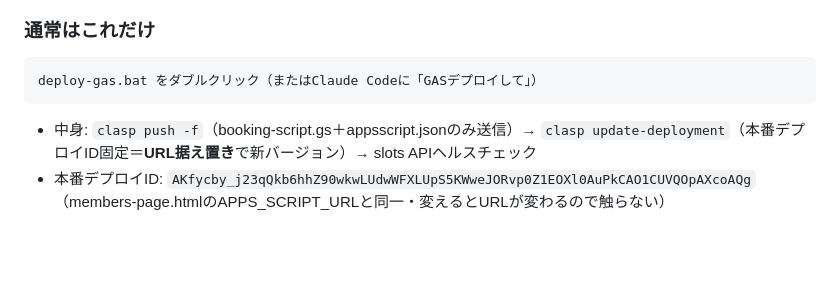
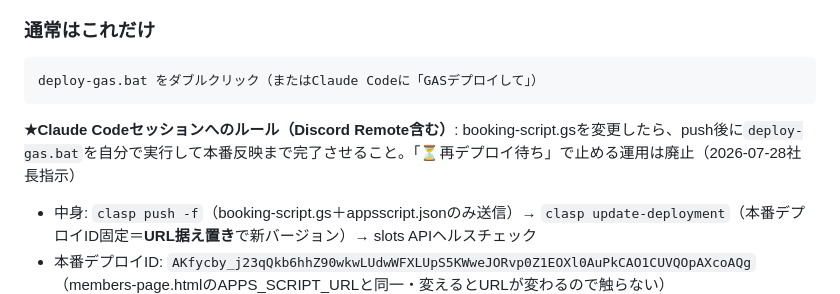
Before and after one commit to isai24839a-tech/btm-design, a Markdown page: GAS_REDEPLOY_INSTRUCTIONS.md, the part around the change. GitHub-like rendering; blank space fills up the shorter version.

Commit message:
Sessions must run deploy-gas.bat themselves after GAS changes (no more pending-deploy state)

````diff
--- a/GAS_REDEPLOY_INSTRUCTIONS.md
+++ b/GAS_REDEPLOY_INSTRUCTIONS.md
@@ -50,6 +50,7 @@
 ```
 deploy-gas.bat をダブルクリック（またはClaude Codeに「GASデプロイして」）
 ```
+**★Claude Codeセッションへのルール（Discord Remote含む）**: booking-script.gsを変更したら、push後に`deploy-gas.bat`を自分で実行して本番反映まで完了させること。「⏳再デプロイ待ち」で止める運用は廃止（2026-07-28社長指示）
 - 中身: `clasp push -f`（booking-script.gs＋appsscript.jsonのみ送信）→ `clasp update-deployment`（本番デプロイID固定＝**URL据え置き**で新バージョン）→ slots APIヘルスチェック
 - 本番デプロイID: `AKfycby_j23qQkb6hhZ90wkwLUdwWFXLUpS5KWweJORvp0Z1EOXl0AuPkCAO1CUVQOpAXcoAQg`（members-page.htmlのAPPS_SCRIPT_URLと同一・変えるとURLが変わるので触らない）
 - 認証: isai24839a@gmail.com のclasp OAuth（`~/.clasprc.json`・切れたら `clasp login` し直し）
````
